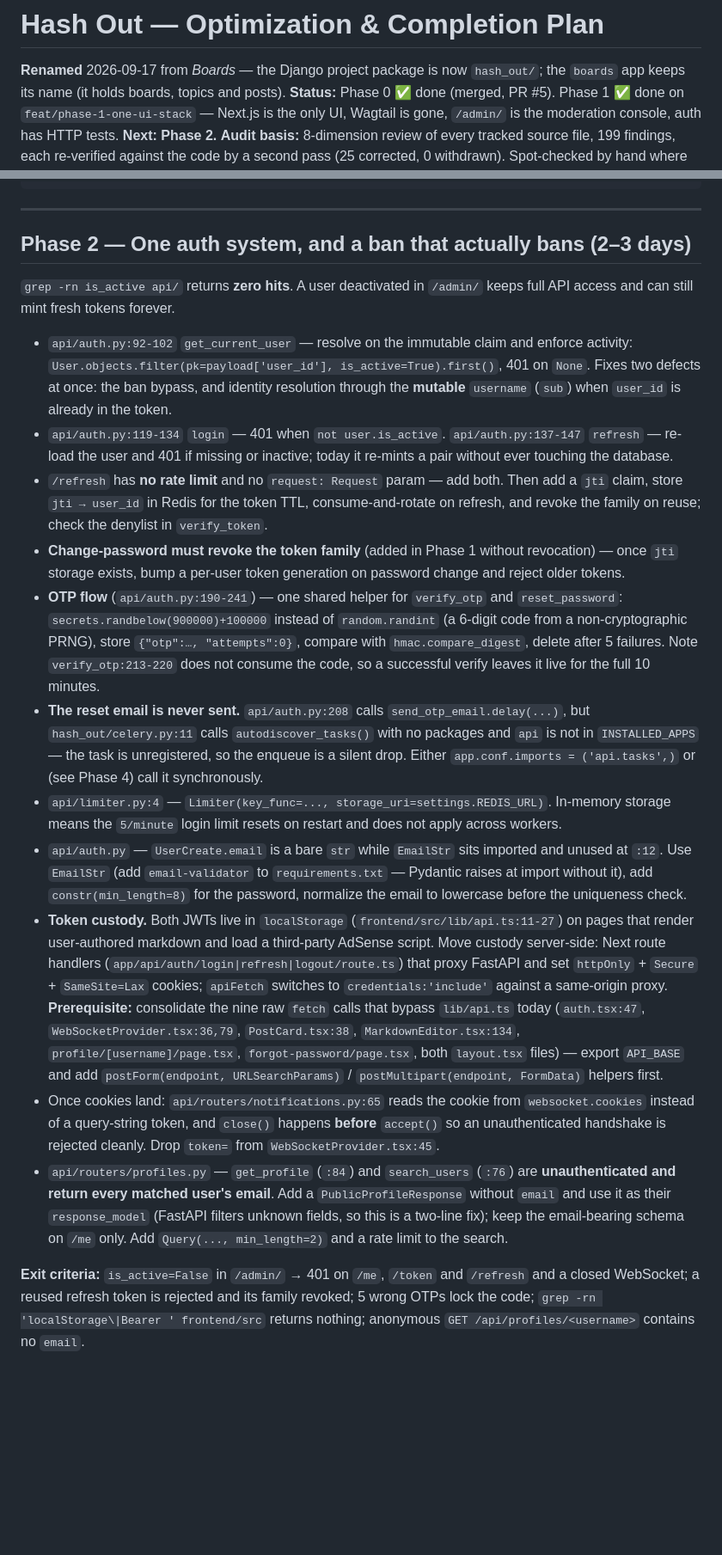
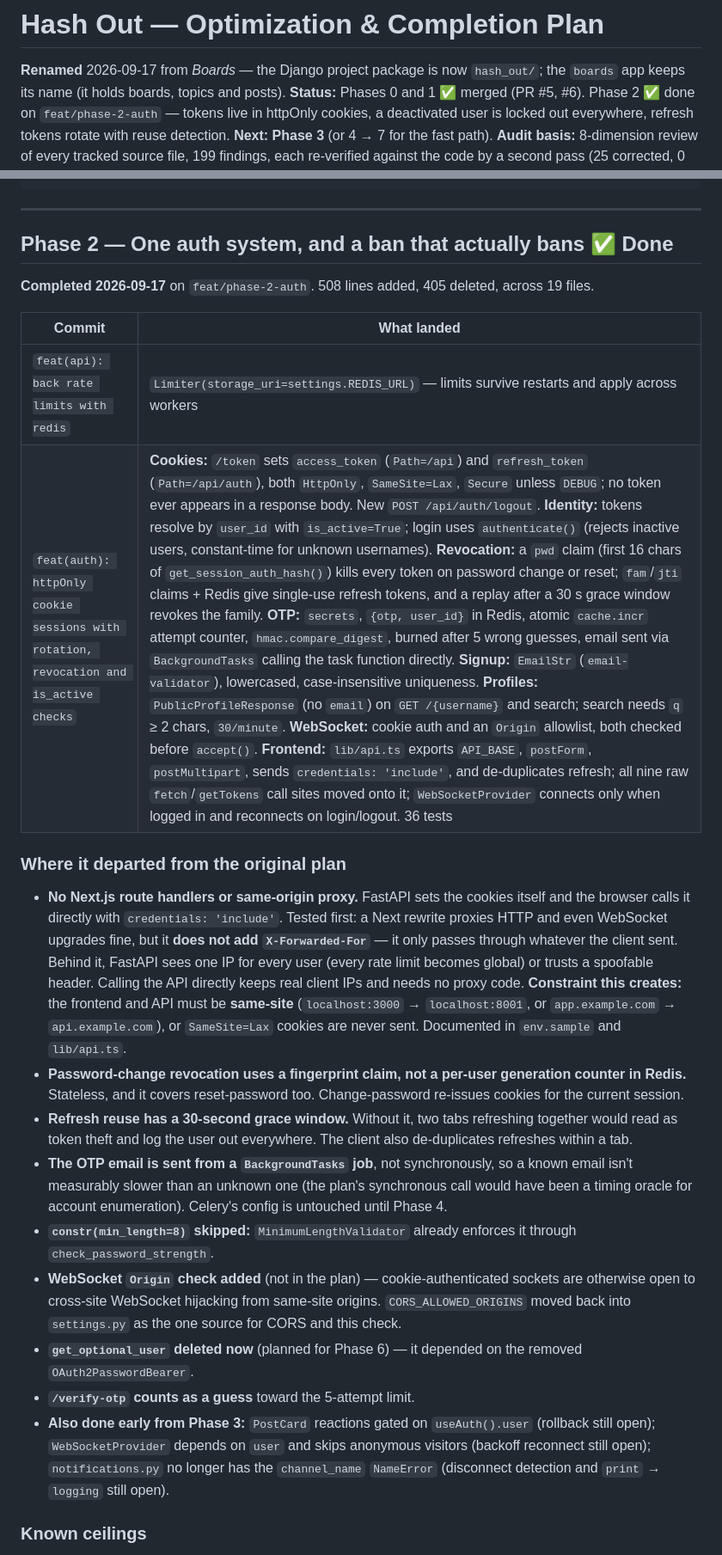
Before and after one commit to akhilthomas16/Boards, a Markdown page: plans/OPTIMIZATION_PLAN.md, 2 parts joined by grey strips. Shown at 86% size. Drawn GitHub-style; blank space fills up the shorter version.

Commit message:
docs: mark phase 2 done in optimization plan

```diff
--- a/plans/OPTIMIZATION_PLAN.md
+++ b/plans/OPTIMIZATION_PLAN.md
@@ -1,5 +1,5 @@
 # Hash Out — Optimization & Completion Plan
 
 **Renamed** 2026-09-17 from *Boards* — the Django project package is now `hash_out/`; the `boards` app keeps its name (it holds boards, topics and posts).
-**Status:** Phase 0 ✅ done (merged, PR #5). Phase 1 ✅ done on `feat/phase-1-one-ui-stack` — Next.js is the only UI, Wagtail is gone, `/admin/` is the moderation console, auth has HTTP tests. **Next: Phase 2.**
+**Status:** Phases 0 and 1 ✅ merged (PR #5, #6). Phase 2 ✅ done on `feat/phase-2-auth` — tokens live in httpOnly cookies, a deactivated user is locked out everywhere, refresh tokens rotate with reuse detection. **Next: Phase 3** (or 4 → 7 for the fast path).
 **Audit basis:** 8-dimension review of every tracked source file, 199 findings, each re-verified against the code by a second pass (25 corrected, 0 withdrawn). Spot-checked by hand where the stakes were highest.
@@ -139,20 +139,26 @@ tsc --noEmit · manifest.json · docker compose config    ✅
 
 ---
 
-## Phase 2 — One auth system, and a ban that actually bans (2–3 days)
+## Phase 2 — One auth system, and a ban that actually bans ✅ Done
 
-`grep -rn is_active api/` returns **zero hits**. A user deactivated in `/admin/` keeps full API access and can still mint fresh tokens forever.
+**Completed 2026-09-17** on `feat/phase-2-auth`. 508 lines added, 405 deleted, across 19 files.
 
-- `api/auth.py:92-102` `get_current_user` — resolve on the immutable claim and enforce activity: `User.objects.filter(pk=payload['user_id'], is_active=True).first()`, 401 on `None`. Fixes two defects at once: the ban bypass, and identity resolution through the **mutable** `username` (`sub`) when `user_id` is already in the token.
-- `api/auth.py:119-134` `login` — 401 when `not user.is_active`. `api/auth.py:137-147` `refresh` — re-load the user and 401 if missing or inactive; today it re-mints a pair without ever touching the database.
-- `/refresh` has **no rate limit** and no `request: Request` param — add both. Then add a `jti` claim, store `jti → user_id` in Redis for the token TTL, consume-and-rotate on refresh, and revoke the family on reuse; check the denylist in `verify_token`.
-- **Change-password must revoke the token family** (added in Phase 1 without revocation) — once `jti` storage exists, bump a per-user token generation on password change and reject older tokens.
-- **OTP flow** (`api/auth.py:190-241`) — one shared helper for `verify_otp` and `reset_password`: `secrets.randbelow(900000)+100000` instead of `random.randint` (a 6-digit code from a non-cryptographic PRNG), store `{"otp":…, "attempts":0}`, compare with `hmac.compare_digest`, delete after 5 failures. Note `verify_otp:213-220` does not consume the code, so a successful verify leaves it live for the full 10 minutes.
-- **The reset email is never sent.** `api/auth.py:208` calls `send_otp_email.delay(...)`, but `hash_out/celery.py:11` calls `autodiscover_tasks()` with no packages and `api` is not in `INSTALLED_APPS` — the task is unregistered, so the enqueue is a silent drop. Either `app.conf.imports = ('api.tasks',)` or (see Phase 4) call it synchronously.
-- `api/limiter.py:4` — `Limiter(key_func=..., storage_uri=settings.REDIS_URL)`. In-memory storage means the `5/minute` login limit resets on restart and does not apply across workers.
-- `api/auth.py` — `UserCreate.email` is a bare `str` while `EmailStr` sits imported and unused at `:12`. Use `EmailStr` (add `email-validator` to `requirements.txt` — Pydantic raises at import without it), add `constr(min_length=8)` for the password, normalize the email to lowercase before the uniqueness check.
-- **Token custody.** Both JWTs live in `localStorage` (`frontend/src/lib/api.ts:11-27`) on pages that render user-authored markdown and load a third-party AdSense script. Move custody server-side: Next route handlers (`app/api/auth/login|refresh|logout/route.ts`) that proxy FastAPI and set `httpOnly` + `Secure` + `SameSite=Lax` cookies; `apiFetch` switches to `credentials:'include'` against a same-origin proxy. **Prerequisite:** consolidate the nine raw `fetch` calls that bypass `lib/api.ts` today (`auth.tsx:47`, `WebSocketProvider.tsx:36,79`, `PostCard.tsx:38`, `MarkdownEditor.tsx:134`, `profile/[username]/page.tsx`, `forgot-password/page.tsx`, both `layout.tsx` files) — export `API_BASE` and add `postForm(endpoint, URLSearchParams)` / `postMultipart(endpoint, FormData)` helpers first.
-- Once cookies land: `api/routers/notifications.py:65` reads the cookie from `websocket.cookies` instead of a query-string token, and `close()` happens **before** `accept()` so an unauthenticated handshake is rejected cleanly. Drop `token=` from `WebSocketProvider.tsx:45`.
-- `api/routers/profiles.py` — `get_profile` (`:84`) and `search_users` (`:76`) are **unauthenticated and return every matched user's email**. Add a `PublicProfileResponse` without `email` and use it as their `response_model` (FastAPI filters unknown fields, so this is a two-line fix); keep the email-bearing schema on `/me` only. Add `Query(..., min_length=2)` and a rate limit to the search.
+| Commit | What landed |
+|---|---|
+| `feat(api): back rate limits with redis` | `Limiter(storage_uri=settings.REDIS_URL)` — limits survive restarts and apply across workers |
+| `feat(auth): httpOnly cookie sessions with rotation, revocation and is_active checks` | **Cookies:** `/token` sets `access_token` (`Path=/api`) and `refresh_token` (`Path=/api/auth`), both `HttpOnly`, `SameSite=Lax`, `Secure` unless `DEBUG`; no token ever appears in a response body. New `POST /api/auth/logout`. **Identity:** tokens resolve by `user_id` with `is_active=True`; login uses `authenticate()` (rejects inactive users, constant-time for unknown usernames). **Revocation:** a `pwd` claim (first 16 chars of `get_session_auth_hash()`) kills every token on password change or reset; `fam`/`jti` claims + Redis give single-use refresh tokens, and a replay after a 30 s grace window revokes the family. **OTP:** `secrets`, `{otp, user_id}` in Redis, atomic `cache.incr` attempt counter, `hmac.compare_digest`, burned after 5 wrong guesses, email sent via `BackgroundTasks` calling the task function directly. **Signup:** `EmailStr` (`email-validator`), lowercased, case-insensitive uniqueness. **Profiles:** `PublicProfileResponse` (no `email`) on `GET /{username}` and search; search needs `q` ≥ 2 chars, `30/minute`. **WebSocket:** cookie auth and an `Origin` allowlist, both checked before `accept()`. **Frontend:** `lib/api.ts` exports `API_BASE`, `postForm`, `postMultipart`, sends `credentials: 'include'`, and de-duplicates refresh; all nine raw `fetch`/`getTokens` call sites moved onto it; `WebSocketProvider` connects only when logged in and reconnects on login/logout. 36 tests |
 
-**Exit criteria:** `is_active=False` in `/admin/` → 401 on `/me`, `/token` and `/refresh` and a closed WebSocket; a reused refresh token is rejected and its family revoked; 5 wrong OTPs lock the code; `grep -rn 'localStorage\|Bearer ' frontend/src` returns nothing; anonymous `GET /api/profiles/<username>` contains no `email`.
+### Where it departed from the original plan
+
+- **No Next.js route handlers or same-origin proxy.** FastAPI sets the cookies itself and the browser calls it directly with `credentials: 'include'`. Tested first: a Next rewrite proxies HTTP and even WebSocket upgrades fine, but it **does not add `X-Forwarded-For`** — it only passes through whatever the client sent. Behind it, FastAPI sees one IP for every user (every rate limit becomes global) or trusts a spoofable header. Calling the API directly keeps real client IPs and needs no proxy code. **Constraint this creates:** the frontend and API must be **same-site** (`localhost:3000` → `localhost:8001`, or `app.example.com` → `api.example.com`), or `SameSite=Lax` cookies are never sent. Documented in `env.sample` and `lib/api.ts`.
+- **Password-change revocation uses a fingerprint claim, not a per-user generation counter in Redis.** Stateless, and it covers reset-password too. Change-password re-issues cookies for the current session.
+- **Refresh reuse has a 30-second grace window.** Without it, two tabs refreshing together would read as token theft and log the user out everywhere. The client also de-duplicates refreshes within a tab.
+- **The OTP email is sent from a `BackgroundTasks` job**, not synchronously, so a known email isn't measurably slower than an unknown one (the plan's synchronous call would have been a timing oracle for account enumeration). Celery's config is untouched until Phase 4.
+- **`constr(min_length=8)` skipped:** `MinimumLengthValidator` already enforces it through `check_password_strength`.
+- **WebSocket `Origin` check added** (not in the plan) — cookie-authenticated sockets are otherwise open to cross-site WebSocket hijacking from same-site origins. `CORS_ALLOWED_ORIGINS` moved back into `settings.py` as the one source for CORS and this check.
+- **`get_optional_user` deleted now** (planned for Phase 6) — it depended on the removed `OAuth2PasswordBearer`.
+- **`/verify-otp` counts as a guess** toward the 5-attempt limit.
+- **Also done early from Phase 3:** `PostCard` reactions gated on `useAuth().user` (rollback still open); `WebSocketProvider` depends on `user` and skips anonymous visitors (backoff reconnect still open); `notifications.py` no longer has the `channel_name` `NameError` (disconnect detection and `print` → `logging` still open).
+
+### Known ceilings
+
```
Also changed, not shown: other parts of plans/OPTIMIZATION_PLAN.md (+34 -12 lines).
